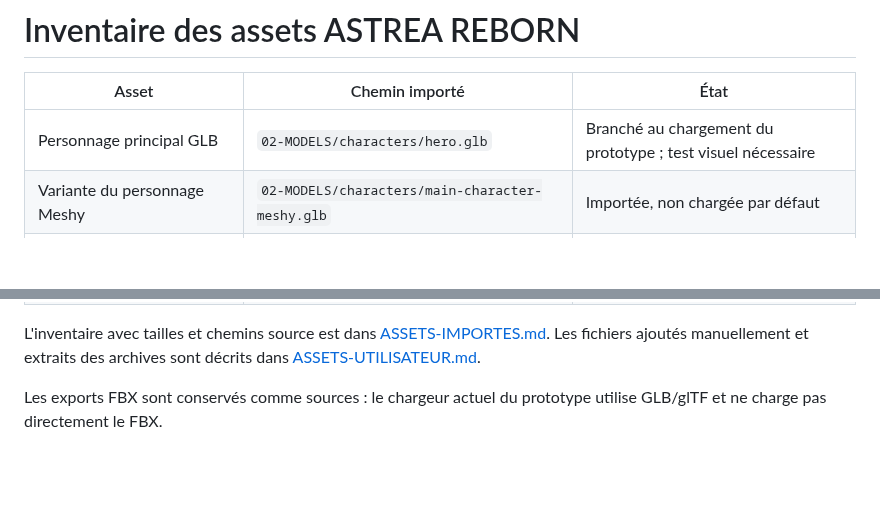
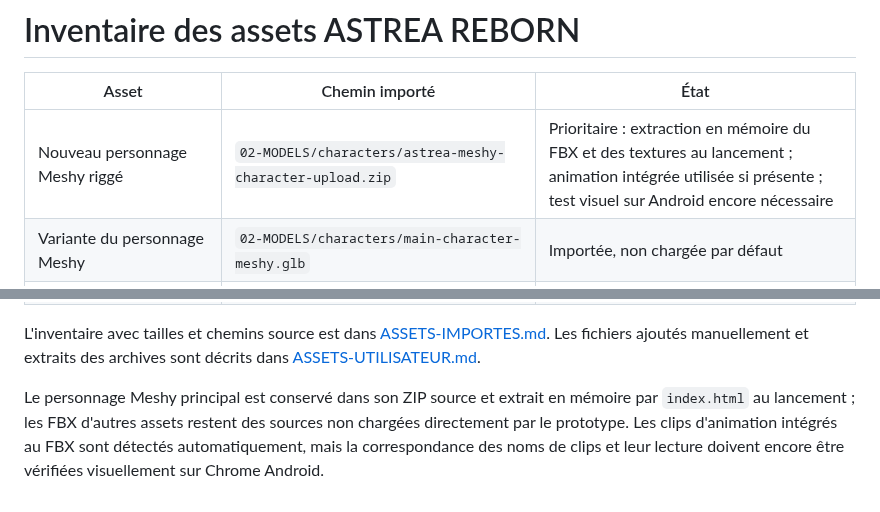
Before and after one commit to debsboni7-dot/ASTREA-REBORN, a Markdown page: 01-DOCUMENTATION/LISTE-ASSETS.md, 2 parts joined by grey strips. Drawn GitHub-style; blank space fills up the shorter version.

Commit message:
Document the new primary Meshy character archive and fallback

```diff
--- a/01-DOCUMENTATION/LISTE-ASSETS.md
+++ b/01-DOCUMENTATION/LISTE-ASSETS.md
@@ -2,7 +2,7 @@
 
 | Asset | Chemin importé | État |
 |---|---|---|
-| Personnage principal GLB | `02-MODELS/characters/hero.glb` | Branché au chargement du prototype ; test visuel nécessaire |
+| Nouveau personnage Meshy riggé | `02-MODELS/characters/astrea-meshy-character-upload.zip` | Prioritaire : extraction en mémoire du FBX et des textures au lancement ; animation intégrée utilisée si présente ; test visuel sur Android encore nécessaire |\n| Personnage de secours | `02-MODELS/characters/hero.glb` | Chargé automatiquement si l’archive Meshy ou le FBX échoue |
 | Variante du personnage Meshy | `02-MODELS/characters/main-character-meshy.glb` | Importée, non chargée par défaut |
 | Personnage supplémentaire | `02-MODELS/characters/character-extra.glb` | Importé |
 | Jeune aventurier | `02-MODELS/characters/young-adventurer.glb` | Importé |
@@ -29,4 +29,4 @@
 
 L'inventaire avec tailles et chemins source est dans [ASSETS-IMPORTES.md](./ASSETS-IMPORTES.md). Les fichiers ajoutés manuellement et extraits des archives sont décrits dans [ASSETS-UTILISATEUR.md](./ASSETS-UTILISATEUR.md).
 
-Les exports FBX sont conservés comme sources : le chargeur actuel du prototype utilise GLB/glTF et ne charge pas directement le FBX.
+Le personnage Meshy principal est conservé dans son ZIP source et extrait en mémoire par `index.html` au lancement ; les FBX d'autres assets restent des sources non chargées directement par le prototype. Les clips d'animation intégrés au FBX sont détectés automatiquement, mais la correspondance des noms de clips et leur lecture doivent encore être vérifiées visuellement sur Chrome Android.
```
